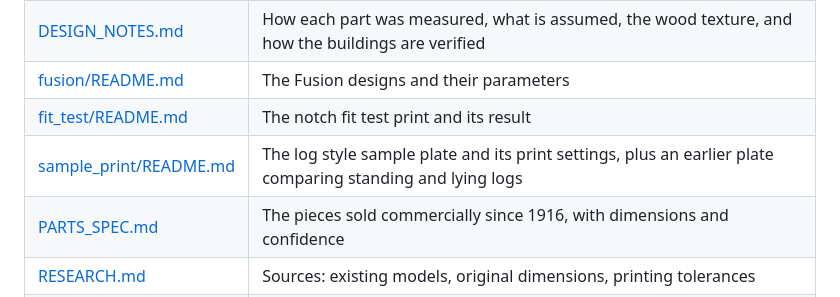
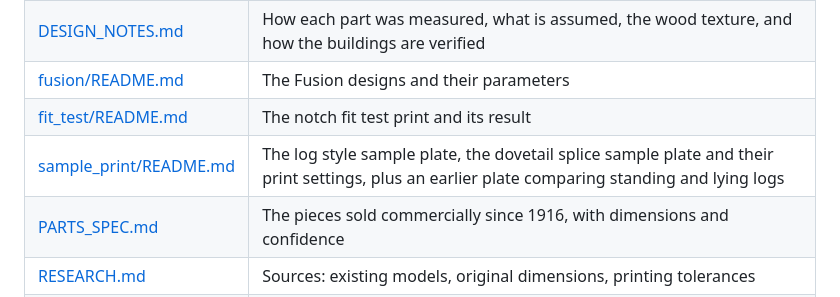
Before and after one commit to peasepoint/Dead-President-Dead-Trees, a Markdown page: README.md, the part around the change. Rendered like a GitHub page.

```diff
--- a/README.md
+++ b/README.md
@@ -249,7 +249,7 @@ If you print these, the most useful things to report are:
 | [DESIGN_NOTES.md](DESIGN_NOTES.md) | How each part was measured, what is assumed, the wood texture, and how the buildings are verified |
 | [fusion/README.md](fusion/README.md) | The Fusion designs and their parameters |
 | [fit_test/README.md](fit_test/README.md) | The notch fit test print and its result |
-| [sample_print/README.md](sample_print/README.md) | The log style sample plate and its print settings, plus an earlier plate comparing standing and lying logs |
+| [sample_print/README.md](sample_print/README.md) | The log style sample plate, the dovetail splice sample plate and their print settings, plus an earlier plate comparing standing and lying logs |
 | [PARTS_SPEC.md](PARTS_SPEC.md) | The pieces sold commercially since 1916, with dimensions and confidence |
 | [RESEARCH.md](RESEARCH.md) | Sources: existing models, original dimensions, printing tolerances |
 | Verification results | Per-part results for each log set (generated): [flat-end round](VERIFY_flat_end_round.md), [ball-end round](VERIFY_ball_end_round.md), [flat-end octagonal](VERIFY_flat_end_octagonal.md), [smooth](VERIFY_smooth.md) |
```
Also changed, not shown: sample_print/README.md (+28 -1 lines), sample_print/dovetail_preview.png (added), 2 other files.
